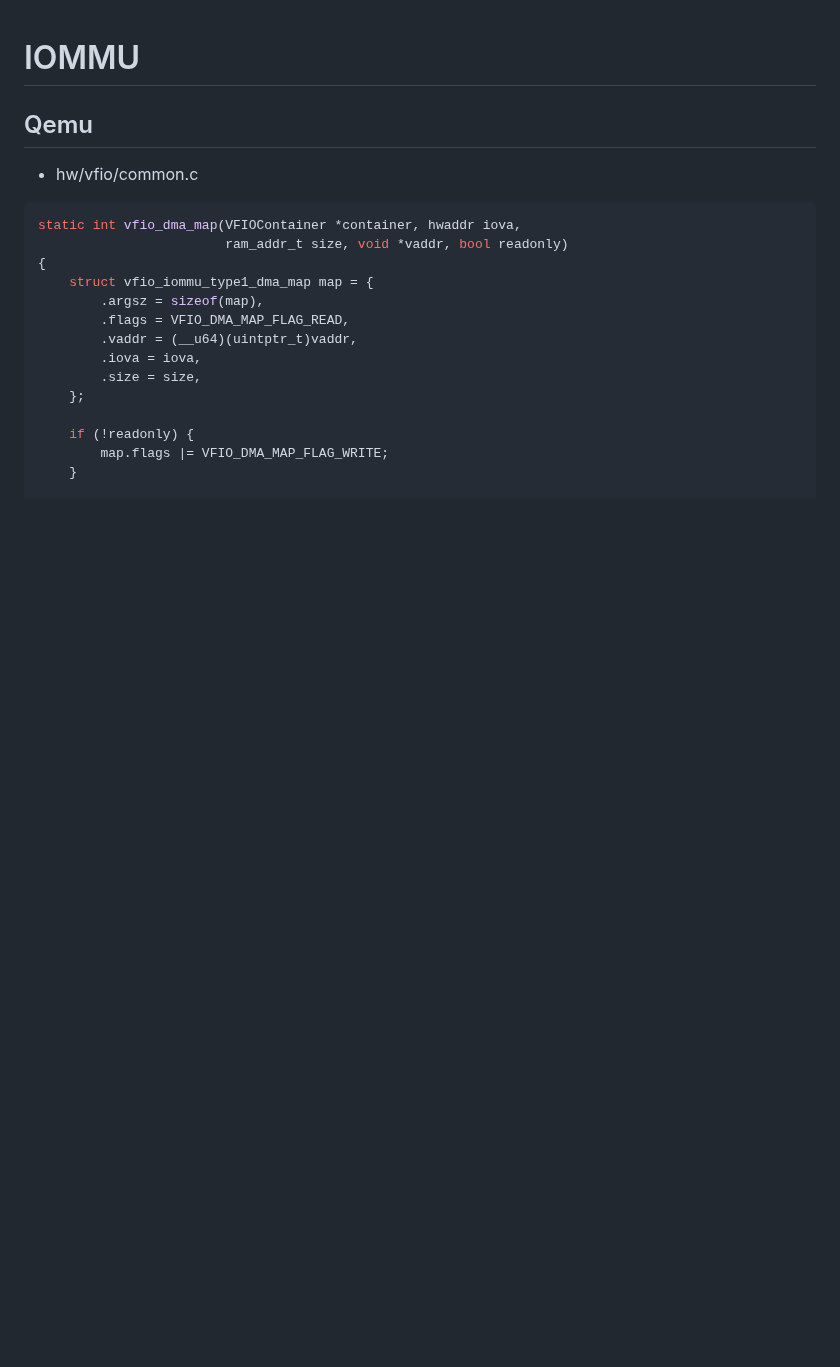
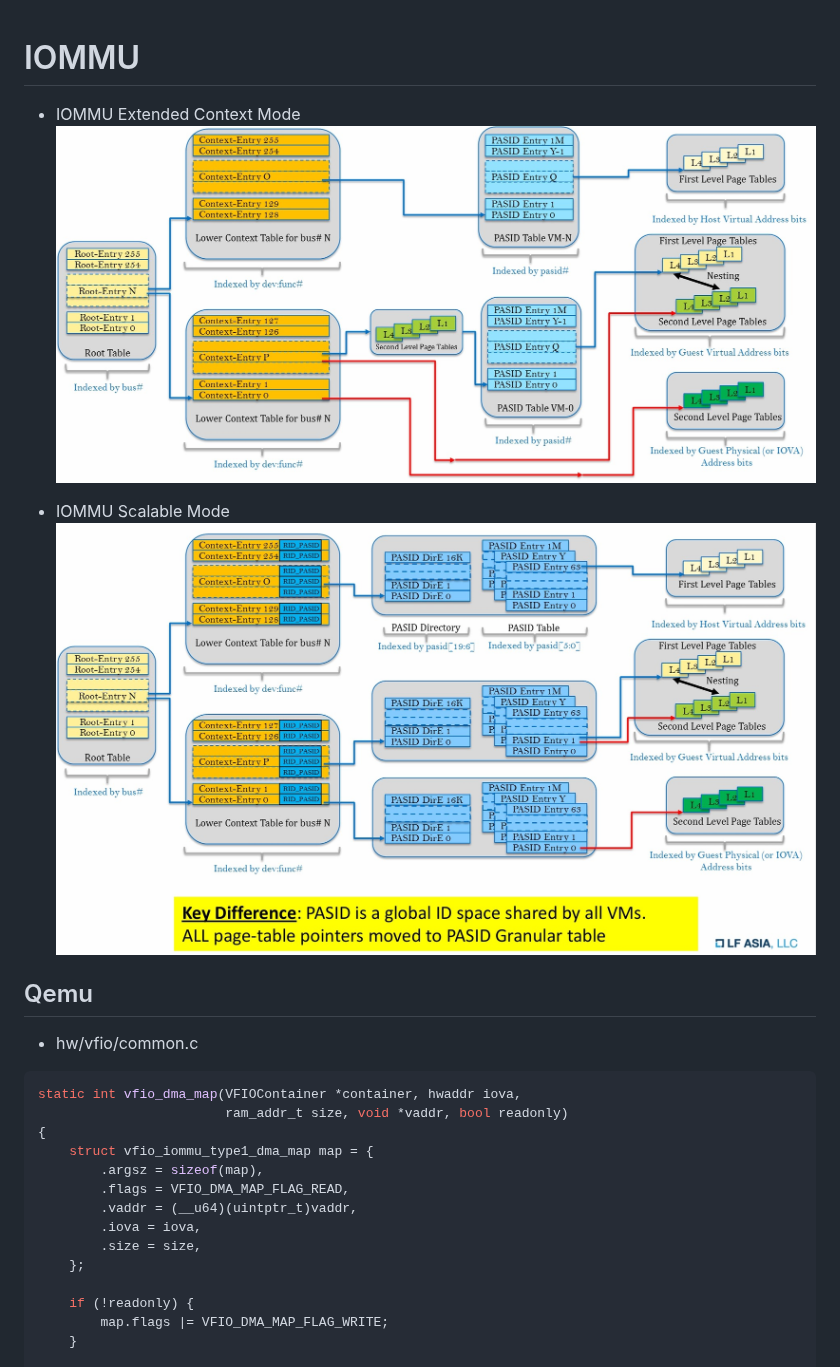
Before and after one commit to freelancer-leon/notes, a Markdown page: kernel/iommu.md, the part around the change. Rendered like a GitHub page; pictures changed too: kernel/pic/iommu_extended_context_mode.jpeg (added), kernel/pic/iommu_scalable_mode.jpeg (added); blank space fills up the shorter version.

Commit message:
iommu: add 2 figures for IOMMU modes
Signed-off-by: Leon <zhiquan.lee@gmail.com>

```diff
--- a/kernel/iommu.md
+++ b/kernel/iommu.md
@@ -1,4 +1,10 @@
 # IOMMU
+
+* IOMMU Extended Context Mode
+![IOMMU Extended Context Mode](pic/iommu_extended_context_mode.jpeg)
+
+* IOMMU Scalable Mode
+![IOMMU Scalable Mode](pic/iommu_scalable_mode.jpeg)
 
 ## Qemu
 * hw/vfio/common.c
```
